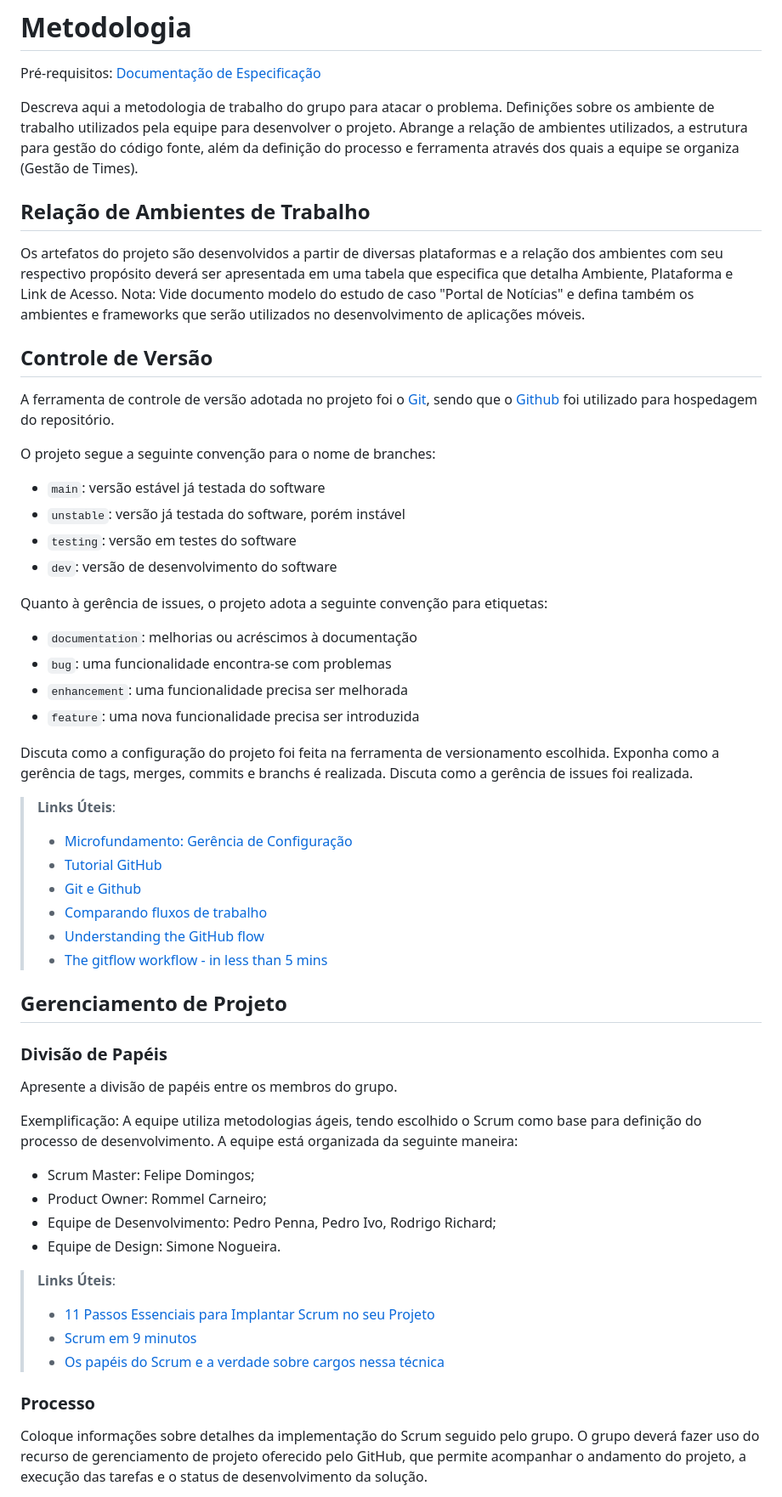
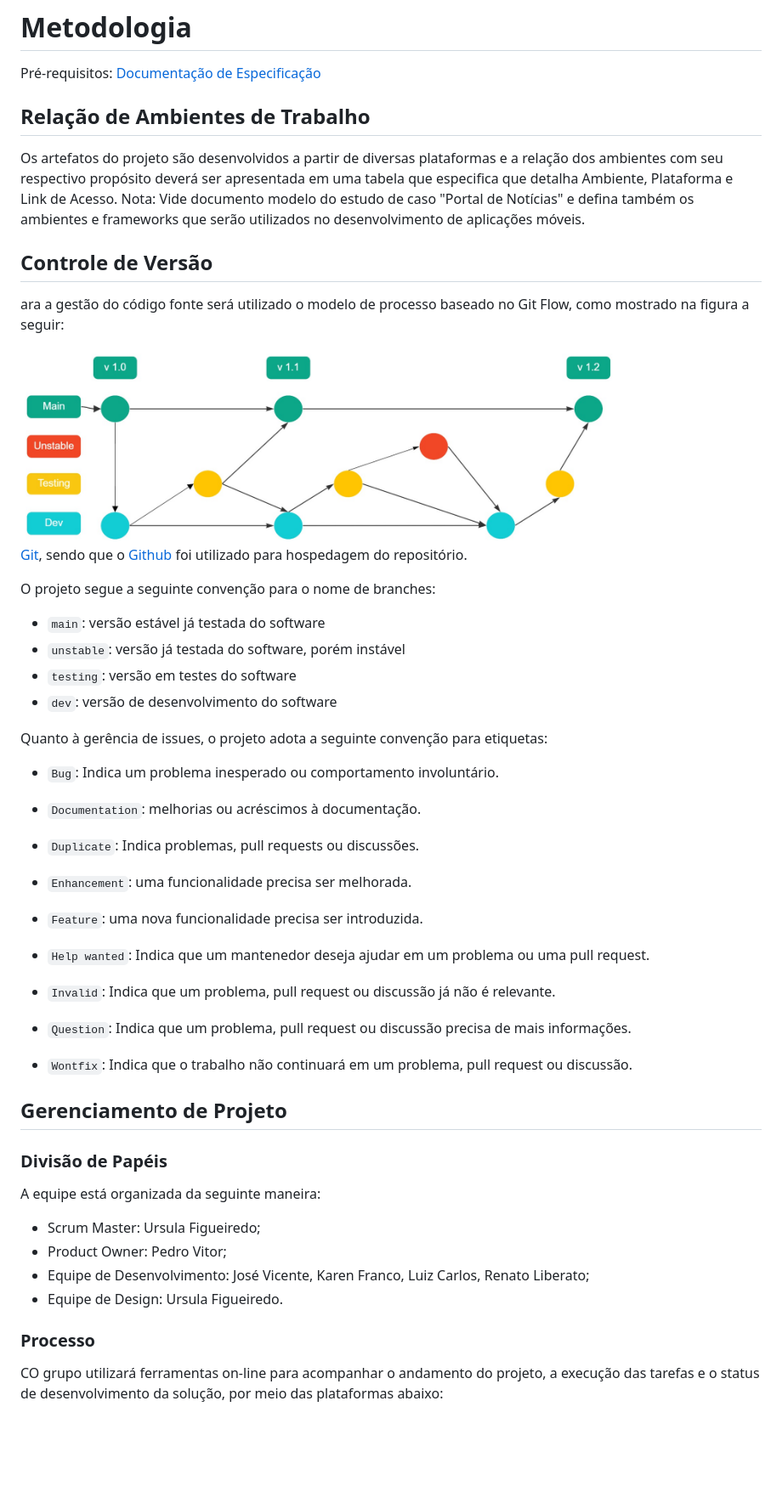
Before and after one commit to ICEI-PUC-Minas-PMV-ADS/pmv-ads-2023-2-e4-proj-infra-t6-yummi, a Markdown page: docs/03-Metodologia.md, the part around one of its changes. Shown at 85% size. GitHub-like rendering; blank space fills up the shorter version.

```diff
--- a/docs/03-Metodologia.md
+++ b/docs/03-Metodologia.md
@@ -2,8 +2,6 @@
 # Metodologia
 
 <span style="color:red">Pré-requisitos: <a href="2-Especificação do Projeto.md"> Documentação de Especificação</a></span>
-
-Descreva aqui a metodologia de trabalho do grupo para atacar o problema. Definições sobre os ambiente de trabalho utilizados pela  equipe para desenvolver o projeto. Abrange a relação de ambientes utilizados, a estrutura para gestão do código fonte, além da definição do processo e ferramenta através dos quais a equipe se organiza (Gestão de Times).
 
 ## Relação de Ambientes de Trabalho
 
@@ -12,7 +10,10 @@ Nota: Vide documento modelo do estudo de caso "Portal de Notícias" e defina tam
 
 ## Controle de Versão
 
-A ferramenta de controle de versão adotada no projeto foi o
+ara a gestão do código fonte será utilizado o modelo de processo baseado no Git Flow, como mostrado na figura a seguir:
+
+<img src="/docs/img/Flux.jpg" width="700">
+
 [Git](https://git-scm.com/), sendo que o [Github](https://github.com)
 foi utilizado para hospedagem do repositório.
 
@@ -26,39 +27,38 @@ O projeto segue a seguinte convenção para o nome de branches:
 Quanto à gerência de issues, o projeto adota a seguinte convenção para
 etiquetas:
 
-- `documentation`: melhorias ou acréscimos à documentação
-- `bug`: uma funcionalidade encontra-se com problemas
-- `enhancement`: uma funcionalidade precisa ser melhorada
-- `feature`: uma nova funcionalidade precisa ser introduzida
+- `Bug`: Indica um problema inesperado ou comportamento involuntário.
 
-Discuta como a configuração do projeto foi feita na ferramenta de versionamento escolhida. Exponha como a gerência de tags, merges, commits e branchs é realizada. Discuta como a gerência de issues foi realizada.
+- `Documentation`: melhorias ou acréscimos à documentação.
 
-> **Links Úteis**:
-> - [Microfundamento: Gerência de Configuração](https://pucminas.instructure.com/courses/87878/)
-> - [Tutorial GitHub](https://guides.github.com/activities/hello-world/)
-> - [Git e Github](https://www.youtube.com/playlist?list=PLHz_AreHm4dm7ZULPAmadvNhH6vk9oNZA)
->  - [Comparando fluxos de trabalho](https://www.atlassian.com/br/git/tutorials/comparing-workflows)
-> - [Understanding the GitHub flow](https://guides.github.com/introduction/flow/)
-> - [The gitflow workflow - in less than 5 mins](https://www.youtube.com/watch?v=1SXpE08hvGs)
+- `Duplicate`: Indica problemas, pull requests ou discussões.
+
+- `Enhancement`: uma funcionalidade precisa ser melhorada.
+
+- `Feature`: uma nova funcionalidade precisa ser introduzida.
+
+- `Help wanted`: Indica que um mantenedor deseja ajudar em um problema ou uma pull request.
+
+- `Invalid`: Indica que um problema, pull request ou discussão já não é relevante.
+
+- `Question`: Indica que um problema, pull request ou discussão precisa de mais informações.
+
+- `Wontfix`: Indica que o trabalho não continuará em um problema, pull request ou discussão.
+
 
 ## Gerenciamento de Projeto
 
 ### Divisão de Papéis
 
-Apresente a divisão de papéis entre os membros do grupo.
+ A equipe está organizada da seguinte maneira:
 
-Exemplificação: A equipe utiliza metodologias ágeis, tendo escolhido o Scrum como base para definição do processo de desenvolvimento. A equipe está organizada da seguinte maneira:
-- Scrum Master: Felipe Domingos;
-- Product Owner: Rommel Carneiro;
-- Equipe de Desenvolvimento: Pedro Penna, Pedro Ivo, Rodrigo Richard;
-- Equipe de Design: Simone Nogueira.
+- Scrum Master: Ursula Figueiredo;
+- Product Owner: Pedro Vitor;
+- Equipe de Desenvolvimento: José Vicente, Karen Franco, Luiz Carlos, Renato Liberato;
+- Equipe de Design: Ursula Figueiredo.
 
-> **Links Úteis**:
-> - [11 Passos Essenciais para Implantar Scrum no seu Projeto](https://mindmaster.com.br/scrum-11-passos/)
-> - [Scrum em 9 minutos](https://www.youtube.com/watch?v=XfvQWnRgxG0)
-> - [Os papéis do Scrum e a verdade sobre cargos nessa técnica](https://www.atlassian.com/br/agile/scrum/roles)
 
 ### Processo
 
-Coloque  informações sobre detalhes da implementação do Scrum seguido pelo grupo. O grupo deverá fazer uso do recurso de gerenciamento de projeto oferecido pelo GitHub, que permite acompanhar o andamento do projeto, a execução das tarefas e o status de desenvolvimento da solução.
+CO grupo utilizará ferramentas on-line para acompanhar o andamento do projeto, a execução das tarefas e o status de desenvolvimento da solução, por meio das plataformas abaixo:
 
```
Also changed, not shown: other parts of docs/03-Metodologia.md (+16 -17 lines).
